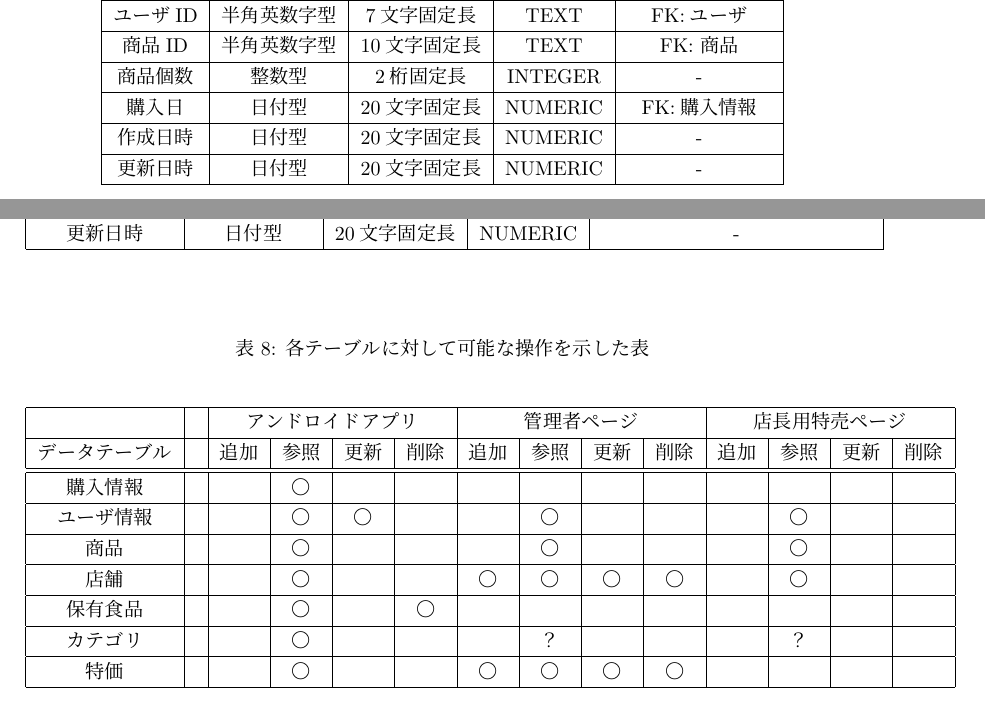
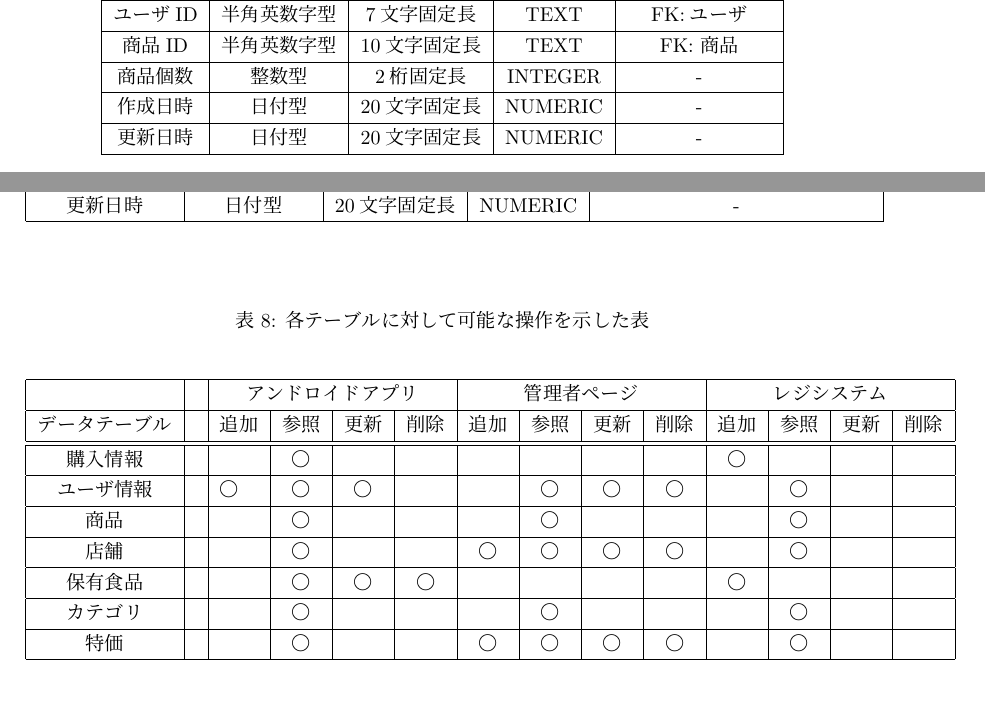
Before and after one commit to Toron-KUT/Toron_FrontEnd, a LaTeX document (document/gaibu_DB.tex): two parts of pages 4 and 5 of 5, joined at a grey line, cut so that both start at the same text. Compiled offline with pLaTeX and dvipdfmx.

Commit message:
texファイルの編集_表の更新

```diff
--- a/document/gaibu_DB.tex
+++ b/document/gaibu_DB.tex
@@ -107,7 +106,6 @@ WAON番号  &半角英数字型&16文字固定長&TEXT&-  \\ \hline
 ユーザID &半角英数字型&7文字固定長&TEXT&FK:ユーザ  \\ \hline
 商品ID &半角英数字型&10文字固定長&TEXT&FK: 商品\\ \hline
 商品個数 &整数型&2桁固定長&INTEGER&- \\ \hline
-購入日  &日付型&20文字固定長&NUMERIC&FK:購入情報 \\ \hline
  作成日時  &日付型&20文字固定長&NUMERIC&- \\ \hline
 更新日時 &日付型&20文字固定長&NUMERIC&-  \\ \hline
 \end{tabular}
@@ -156,15 +154,15 @@ WAON番号  &半角英数字型&16文字固定長&TEXT&-  \\ \hline
 \begin{center}
 \begin{tabular}{|c|c|c|c|c|c|c|c|c|c|c|c|c|c|c|}%操作ができないテーブルがあるのはおかしい%管理者ページと店長ページをまとめて書いて、管理サーバ？か何かたす？
 \hline
-&&\multicolumn{4}{|c|}{アンドロイドアプリ}&\multicolumn{4}{|c|}{管理者ページ}&\multicolumn{4}{|c|}{店長用特売ページ}\\ \hline
+&&\multicolumn{4}{|c|}{アンドロイドアプリ}&\multicolumn{4}{|c|}{管理者ページ}&\multicolumn{4}{|c|}{レジシステム}\\ \hline
 データテーブル&&追加&参照&更新&削除&追加&参照&更新&削除&追加&参照&更新&削除\\ \hline\hline
-購入情報	&&　&〇&	&	& 	&	&	&	&&&&\\ \hline
-ユーザ情報	&&　&〇&〇	&	&	&〇&	&	& &〇&&\\ \hline
+購入情報	&&　&〇&	&	& 	&	&	&	&〇&&&\\ \hline
+ユーザ情報	&&〇　&〇&〇	&	&	&〇&〇&〇& &〇&&\\ \hline
 商品		&&　&〇&	&	& 	&〇&	&	& &〇&&\\ \hline
 店舗		&&　&〇&	&	&〇&〇&〇&〇& &〇&&\\ \hline
-保有食品	&&　&〇&	&〇& 	&	&	&	& &&&\\ \hline
-カテゴリ		&&　&〇&	&	&	&？&	&	& &？&&\\ \hline
-特価		&&　&〇&	&	&〇&〇&〇&〇& &&&\\ \hline
+保有食品	&&　&〇&〇&〇& 	&	&	&	& 〇&&&\\ \hline
+カテゴリ		&&　&〇&	&	&	&〇&	&	& &〇&&\\ \hline
+特価		&&　&〇&	&	&〇&〇&〇&〇& &〇&&\\ \hline
 
 \end{tabular}
 \end{center}
```
Also changed, not shown: document/gaibu_DB.tex (7 more changed lines).
